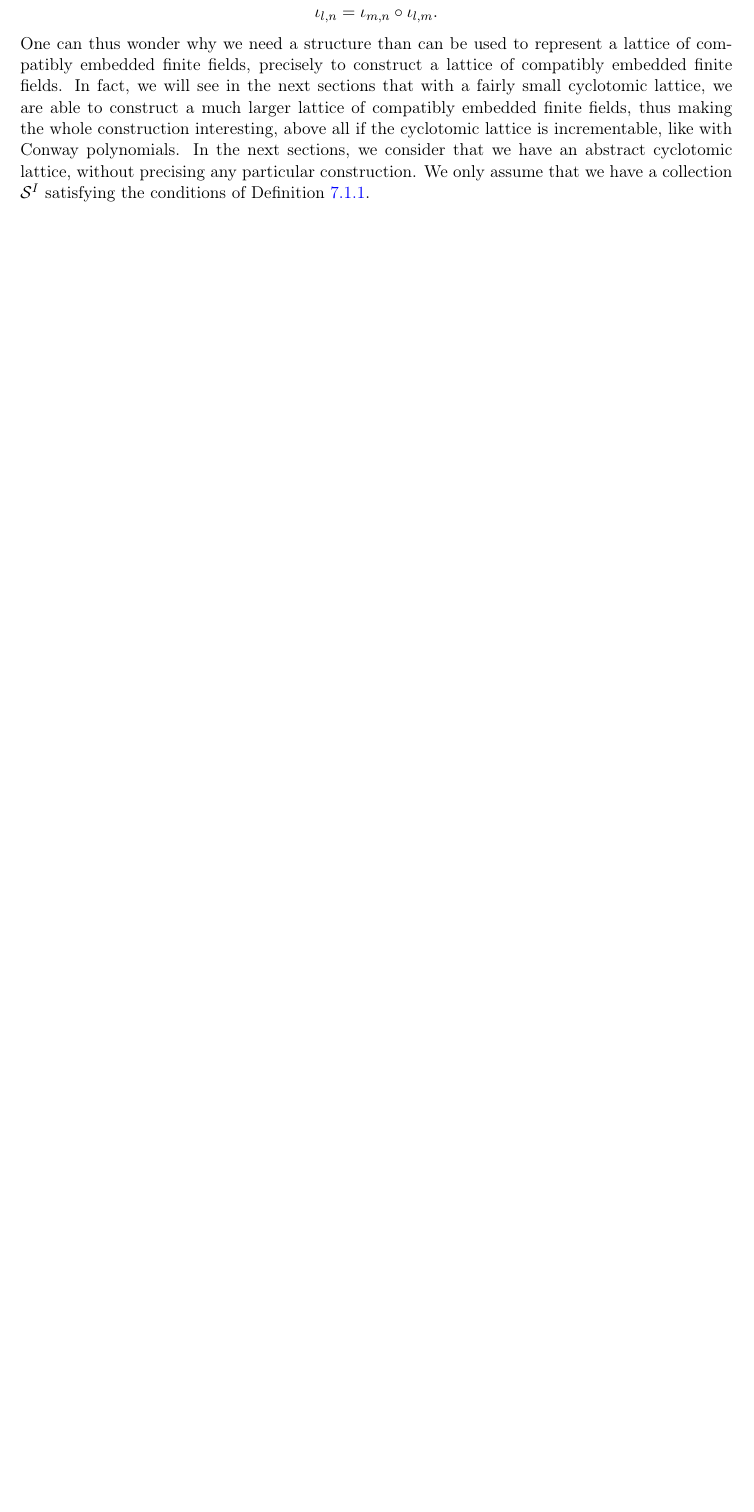
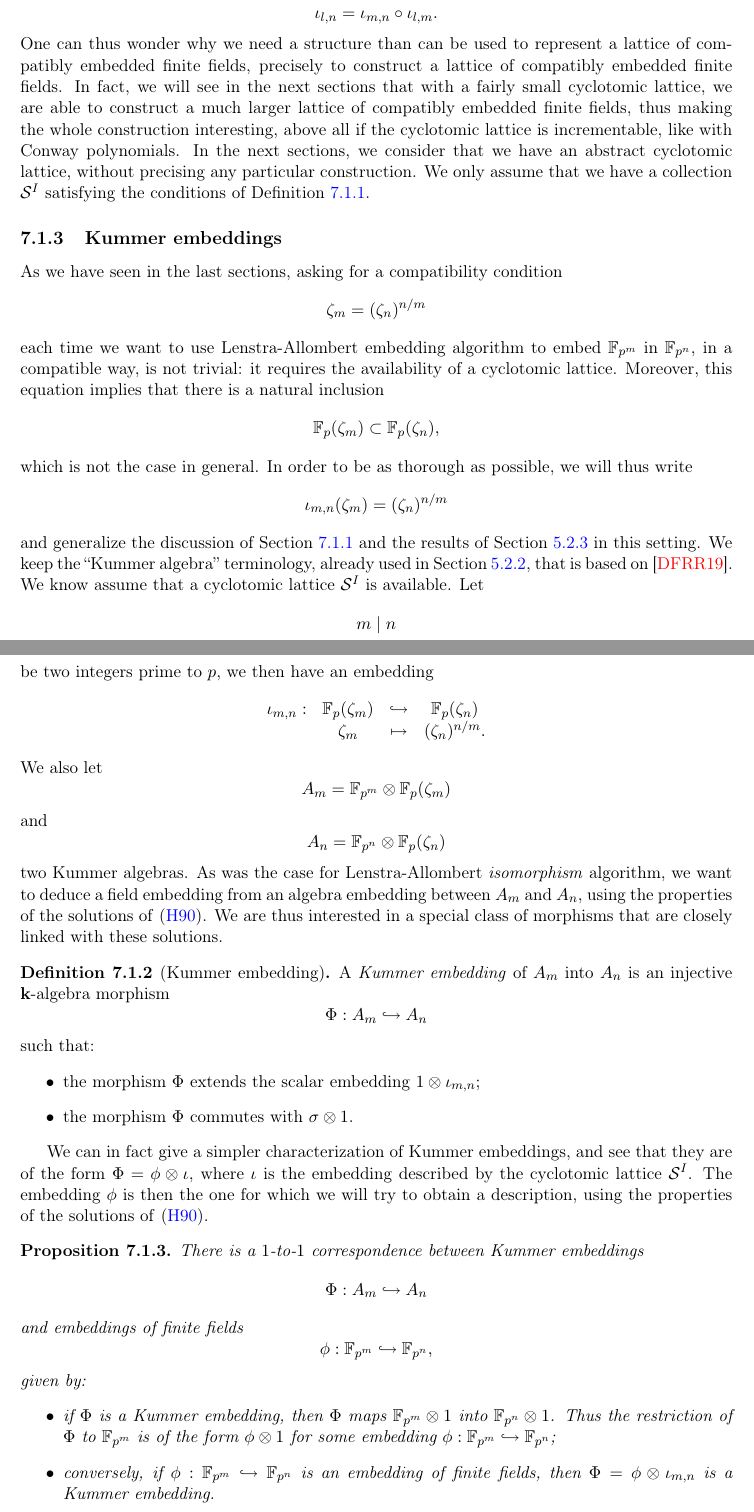
Before and after one commit to erou/thesis, a LaTeX thesis (thesis.tex, which reads standard.tex): part of page 91 of 94 before the commit and two parts of pages 91 and 92 of 96 after it, the two joined at a grey line, cut so that both start at the same text, the shorter picture padded with empty space. Compiled offline with pdfLaTeX.

Commit message:
standard embeddings

```diff
--- a/standard.tex
+++ b/standard.tex
@@ -255,3 +256,87 @@ cyclotomic lattice, without precising any particular construction. We only
 assume that we have a collection $\mathcal S^I$ satisfying the conditions of
 Definition~\ref{defi:cyclotomic-lattice}.
 
+\subsection{Kummer embeddings}
+
+As we have seen in the last sections, asking for a compatibility condition
+\[
+  \zeta_m = (\zeta_n)^{n/m}
+\]
+each time we want to use Lenstra-Allombert embedding algorithm to embed
+$\mathbb{F}_{p^m}$ in $\mathbb{F}_{p^n}$, in a compatible way, is not trivial:
+it requires the availability of a cyclotomic lattice. Moreover, this equation
+implies that there is a natural inclusion
+\[
+  \mathbb{F}_{p}(\zeta_m)\subset\mathbb{F}_{p}(\zeta_n),
+\]
+which is not the case in general. In order to be as thorough as possible, we
+will thus write
+\[
+  \iota_{m, n}(\zeta_m) = (\zeta_{n})^{n/m}
+\]
+and generalize the discussion of Section~\ref{sec:iso-to-emb} and the results of
+Section~\ref{sec:lenstra-allombert-isomorphism} in this setting. We keep the
+``Kummer algebra'' terminology, already used in
+Section~\ref{sec:kummer-algebras}, that is based on~\cite{DRR19}. We know assume
+that a cyclotomic lattice $\mathcal S^I$ is available. Let
+\[
+  m\mid n
+\]
+be two integers prime to $p$, we then have an embedding
+\[
+\begin{array}{cccc}
+  \iota_{m, n}: & \mathbb{F}_{p}(\zeta_m)& \emb &\mathbb{F}_{p}(\zeta_n)\\
+  & \zeta_m & \mapsto & (\zeta_n)^{n/m}.
+\end{array}
+\]
+We also let
+\[
+  A_m=\mathbb{F}_{p^m}\otimes\mathbb{F}_{p}(\zeta_m)
+\]
+and
+\[
+  A_n=\mathbb{F}_{p^n}\otimes\mathbb{F}_{p}(\zeta_n)
+\]
+two Kummer algebras. As was the case for
+Lenstra-Allombert \emph{isomorphism} algorithm, we want to deduce a field
+embedding from an algebra embedding between $A_m$ and $A_n$, using the
+properties of the solutions of~\eqref{eq:h90-kummer}. We are thus
+interested in a special class of morphisms that are closely linked with
+these solutions.
+\begin{defi}[Kummer embedding]
+  A \emph{Kummer embedding} of $A_m$ into $A_n$ is an injective
+  $\K$-algebra morphism
+  \[
+    \Phi:A_m\emb A_n
+  \]
+  such that:
+  \begin{itemize}
+    \item the morphism $\Phi$ extends the scalar embedding
+      $1\otimes\iota_{m,n}$;
+    \item the morphism $\Phi$ commutes with $\sigma\otimes1$.
+  \end{itemize}
+\end{defi}
+We can in fact give a simpler characterization of Kummer embeddings, and see that
+they are of the form $\Phi=\phi\otimes\iota$, where $\iota$ is the embedding
+described by the cyclotomic lattice $\mathcal S^I$. The embedding $\phi$ is then the one for
+which we will try to obtain a description, using the properties of the solutions
+of~\eqref{eq:h90-kummer}.
+\begin{prop}
+  There is a $1$-to-$1$ correspondence between Kummer embeddings
+  \[
+    \Phi:A_m\emb A_n
+  \]
+  and embeddings of finite fields
+  \[
+    \phi:\mathbb{F}_{p^m}\emb\mathbb{F}_{p^n},
+  \]
+  given by:
+  \begin{itemize}
+    \item if $\Phi$ is a Kummer embedding, then $\Phi$ maps
+      $\mathbb{F}_{p^m}\otimes1$ into $\mathbb{F}_{p^n}\otimes1$. Thus the
+      restriction of $\Phi$ to $\mathbb{F}_{p^m}$ is of the form $\phi\otimes1$
+      for some embedding $\phi:\mathbb{F}_{p^m}\emb\mathbb{F}_{p^n}$;
+    \item conversely, if $\phi:\mathbb{F}_{p^m}\emb\mathbb{F}_{p^n}$ is an
+      embedding of finite fields, then $\Phi=\phi\otimes\iota_{m, n}$ is a
+      Kummer embedding.
+  \end{itemize}
```
Also changed, not shown: TODO.md (+1 -0 lines), isomorphisms.tex (+7 -0 lines), lattices.tex (+6 -6 lines), standard.tex (70 more changed lines).
